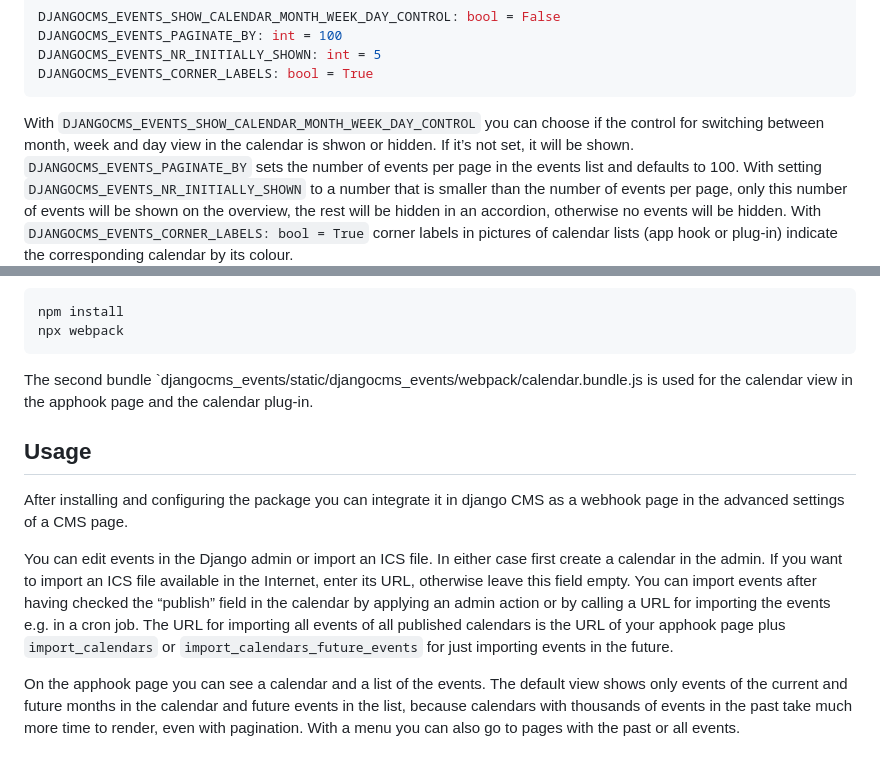
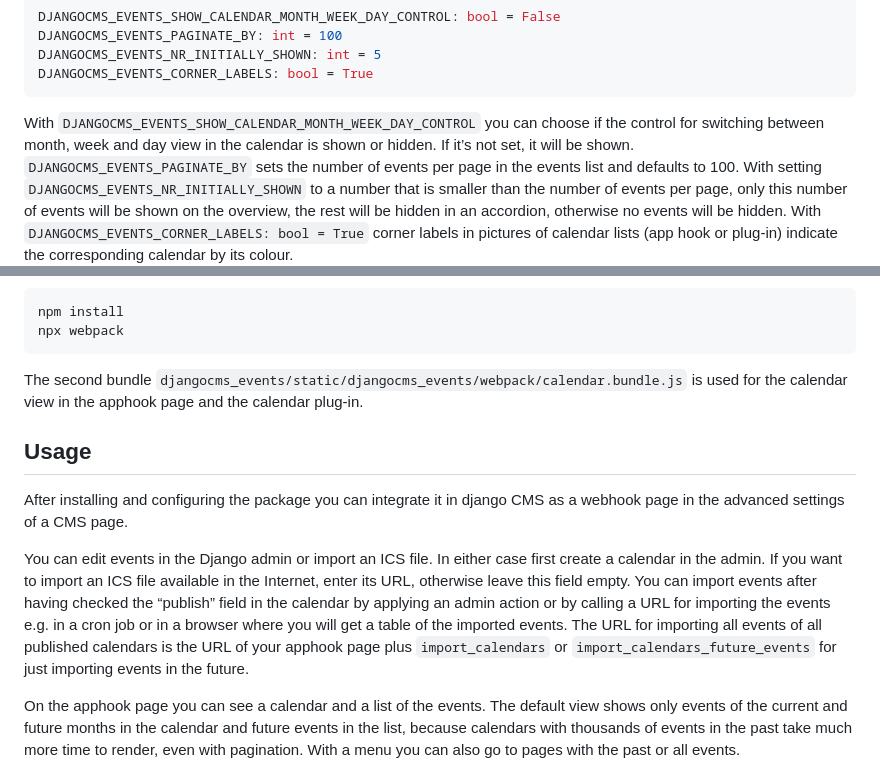
Before and after one commit to MacLake/djangocms-events, a Markdown page: README.md, 2 parts joined by grey strips. Drawn GitHub-style.

Commit message:
Replenish docs and fix typos in README.md

````diff
--- a/README.md
+++ b/README.md
@@ -75,7 +75,7 @@ DJANGOCMS_EVENTS_CORNER_LABELS: bool = True
 ```
 
 With `DJANGOCMS_EVENTS_SHOW_CALENDAR_MONTH_WEEK_DAY_CONTROL` you can choose if the control for
-switching between month, week and day view in the calendar is shwon or hidden. If it’s not set, it
+switching between month, week and day view in the calendar is shown or hidden. If it’s not set, it
 will be shown. `DJANGOCMS_EVENTS_PAGINATE_BY` sets the number of events per page in the events list
 and defaults to 100. With setting `DJANGOCMS_EVENTS_NR_INITIALLY_SHOWN` to a number that is smaller
 than the number of events per page, only this number of events will be shown on the overview, the
@@ -103,7 +103,7 @@ npm install
 npx webpack
 ```
 
-The second bundle `djangocms_events/static/djangocms_events/webpack/calendar.bundle.js is used for
+The second bundle `djangocms_events/static/djangocms_events/webpack/calendar.bundle.js` is used for
 the calendar view in the apphook page and the calendar plug-in.
 
 ## Usage
@@ -115,9 +115,9 @@ You can edit events in the Django admin or import an ICS file. In either case fi
 calendar in the admin. If you want to import an ICS file available in the Internet, enter its URL,
 otherwise leave this field empty. You can import events after having checked the “publish” field in
 the calendar by applying an admin action or by calling a URL for importing the events e.g. in a
-cron job. The URL for importing all events of all published calendars is the URL of your apphook
-page plus `import_calendars` or `import_calendars_future_events` for just importing events in the
-future.
+cron job or in a browser where you will get a table of the imported events. The URL for importing
+all events of all published calendars is the URL of your apphook page plus `import_calendars` or
+`import_calendars_future_events` for just importing events in the future.
 
 On the apphook page you can see a calendar and a list of the events. The default view shows only
 events of the current and future months in the calendar and future events in the list, because
````
